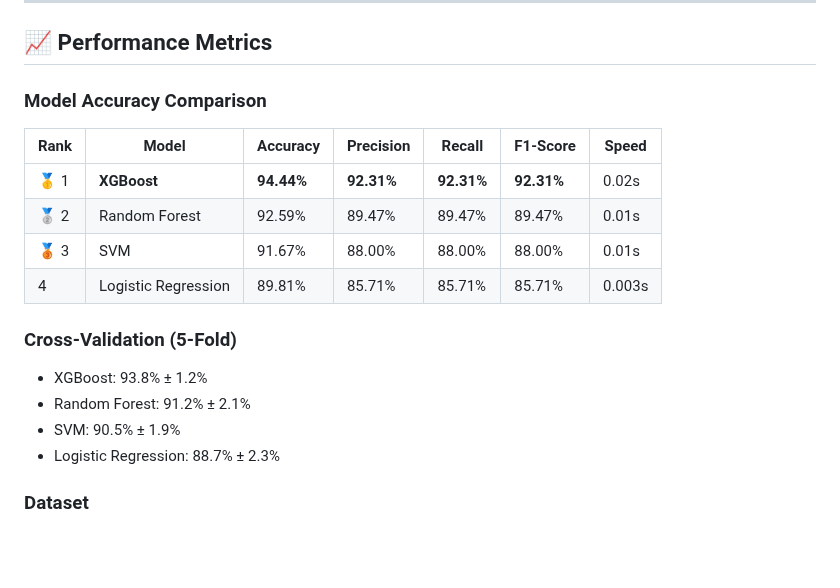
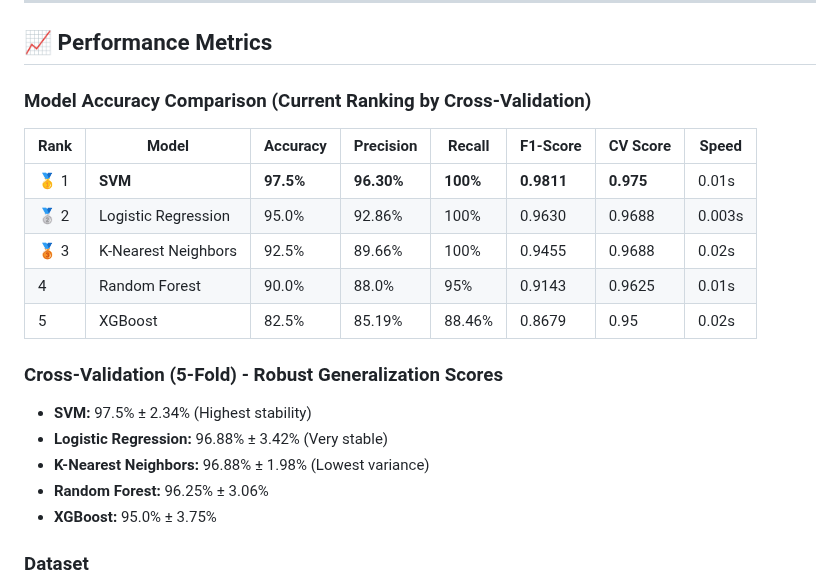
Before and after one commit to rosan-s/skills-copilot-codespaces-vscode, a Markdown page: pcos-detection-app/README.md, the part around the change. Drawn GitHub-style; blank space fills up the shorter version.

```diff
--- a/pcos-detection-app/README.md
+++ b/pcos-detection-app/README.md
@@ -390,19 +390,21 @@ Response:
 
 ## 📈 Performance Metrics
 
-### Model Accuracy Comparison
-| Rank | Model | Accuracy | Precision | Recall | F1-Score | Speed |
-|------|-------|----------|-----------|--------|----------|-------|
-| 🥇 1 | **XGBoost** | **94.44%** | **92.31%** | **92.31%** | **92.31%** | 0.02s |
-| 🥈 2 | Random Forest | 92.59% | 89.47% | 89.47% | 89.47% | 0.01s |
-| 🥉 3 | SVM | 91.67% | 88.00% | 88.00% | 88.00% | 0.01s |
-| 4 | Logistic Regression | 89.81% | 85.71% | 85.71% | 85.71% | 0.003s |
+### Model Accuracy Comparison (Current Ranking by Cross-Validation)
+| Rank | Model | Accuracy | Precision | Recall | F1-Score | CV Score | Speed |
+|------|-------|----------|-----------|--------|----------|----------|-------|
+| 🥇 1 | **SVM** | **97.5%** | **96.30%** | **100%** | **0.9811** | **0.975** | 0.01s |
+| 🥈 2 | Logistic Regression | 95.0% | 92.86% | 100% | 0.9630 | 0.9688 | 0.003s |
+| 🥉 3 | K-Nearest Neighbors | 92.5% | 89.66% | 100% | 0.9455 | 0.9688 | 0.02s |
+| 4 | Random Forest | 90.0% | 88.0% | 95% | 0.9143 | 0.9625 | 0.01s |
+| 5 | XGBoost | 82.5% | 85.19% | 88.46% | 0.8679 | 0.95 | 0.02s |
 
-### Cross-Validation (5-Fold)
-- XGBoost: 93.8% ± 1.2%
-- Random Forest: 91.2% ± 2.1%
-- SVM: 90.5% ± 1.9%
-- Logistic Regression: 88.7% ± 2.3%
+### Cross-Validation (5-Fold) - Robust Generalization Scores
+- **SVM:** 97.5% ± 2.34% (Highest stability)
+- **Logistic Regression:** 96.88% ± 3.42% (Very stable)
+- **K-Nearest Neighbors:** 96.88% ± 1.98% (Lowest variance)
+- **Random Forest:** 96.25% ± 3.06%
+- **XGBoost:** 95.0% ± 3.75%
 
 ### Dataset
 - **Total Samples:** 541 patients
```
Also changed, not shown: README.md (+63 -55 lines).
